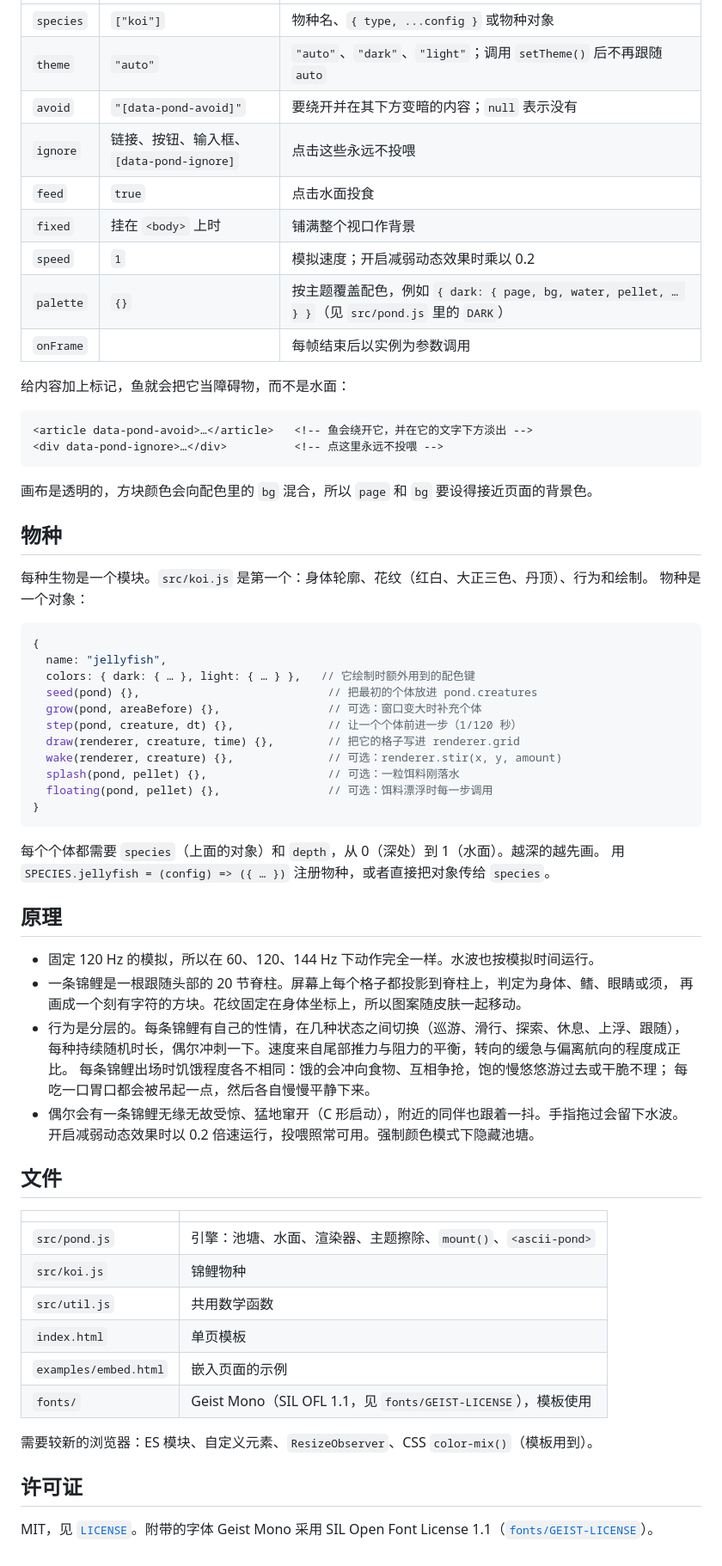
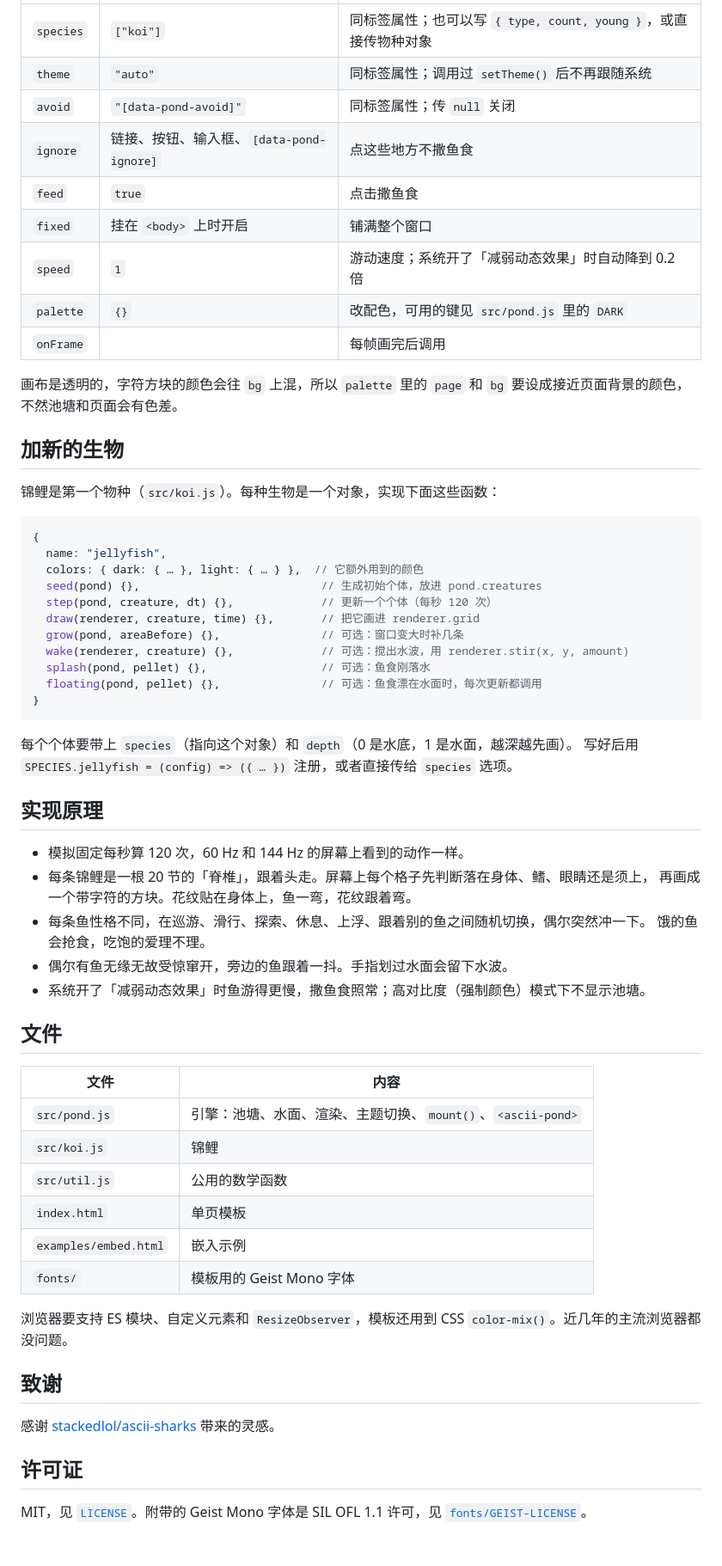
Before and after one commit to stqfdyr/ascii-pond, a Markdown page: README.md, the part around one of its changes. Shown at 86% size. Drawn GitHub-style.

Commit message:
docs: README 快速上手放最前，措辞更直白，加致谢

````diff
--- a/README.md
+++ b/README.md
@@ -66,70 +78,65 @@ pond.destroy();
 |---|---|---|
-| `species` | `["koi"]` | 物种名、`{ type, ...config }` 或物种对象 |
-| `theme` | `"auto"` | `"auto"`、`"dark"`、`"light"`；调用 `setTheme()` 后不再跟随 `auto` |
-| `avoid` | `"[data-pond-avoid]"` | 要绕开并在其下方变暗的内容；`null` 表示没有 |
-| `ignore` | 链接、按钮、输入框、`[data-pond-ignore]` | 点击这些永远不投喂 |
-| `feed` | `true` | 点击水面投食 |
-| `fixed` | 挂在 `<body>` 上时 | 铺满整个视口作背景 |
-| `speed` | `1` | 模拟速度；开启减弱动态效果时乘以 0.2 |
-| `palette` | `{}` | 按主题覆盖配色，例如 `{ dark: { page, bg, water, pellet, … } }`（见 `src/pond.js` 里的 `DARK`） |
-| `onFrame` | | 每帧结束后以实例为参数调用 |
+| `species` | `["koi"]` | 同标签属性；也可以写 `{ type, count, young }`，或直接传物种对象 |
+| `theme` | `"auto"` | 同标签属性；调用过 `setTheme()` 后不再跟随系统 |
+| `avoid` | `"[data-pond-avoid]"` | 同标签属性；传 `null` 关闭 |
+| `ignore` | 链接、按钮、输入框、`[data-pond-ignore]` | 点这些地方不撒鱼食 |
+| `feed` | `true` | 点击撒鱼食 |
+| `fixed` | 挂在 `<body>` 上时开启 | 铺满整个窗口 |
+| `speed` | `1` | 游动速度；系统开了「减弱动态效果」时自动降到 0.2 倍 |
+| `palette` | `{}` | 改配色，可用的键见 `src/pond.js` 里的 `DARK` |
+| `onFrame` | | 每帧画完后调用 |
 
-给内容加上标记，鱼就会把它当障碍物，而不是水面：
+画布是透明的，字符方块的颜色会往 `bg` 上混，所以 `palette` 里的 `page` 和 `bg` 要设成接近页面背景的颜色，
+不然池塘和页面会有色差。
 
-```html
-<article data-pond-avoid>…</article>   <!-- 鱼会绕开它，并在它的文字下方淡出 -->
-<div data-pond-ignore>…</div>          <!-- 点这里永远不投喂 -->
-```
+## 加新的生物
 
-画布是透明的，方块颜色会向配色里的 `bg` 混合，所以 `page` 和 `bg` 要设得接近页面的背景色。
-
-## 物种
-
-每种生物是一个模块。`src/koi.js` 是第一个：身体轮廓、花纹（红白、大正三色、丹顶）、行为和绘制。
-物种是一个对象：
+锦鲤是第一个物种（`src/koi.js`）。每种生物是一个对象，实现下面这些函数：
 
 ```js
 {
   name: "jellyfish",
-  colors: { dark: { … }, light: { … } },   // 它绘制时额外用到的配色键
-  seed(pond) {},                            // 把最初的个体放进 pond.creatures
-  grow(pond, areaBefore) {},                // 可选：窗口变大时补充个体
-  step(pond, creature, dt) {},              // 让一个个体前进一步（1/120 秒）
-  draw(renderer, creature, time) {},        // 把它的格子写进 renderer.grid
-  wake(renderer, creature) {},              // 可选：renderer.stir(x, y, amount)
-  splash(pond, pellet) {},                  // 可选：一粒饵料刚落水
-  floating(pond, pellet) {},                // 可选：饵料漂浮时每一步调用
+  colors: { dark: { … }, light: { … } },  // 它额外用到的颜色
+  seed(pond) {},                           // 生成初始个体，放进 pond.creatures
+  step(pond, creature, dt) {},             // 更新一个个体（每秒 120 次）
+  draw(renderer, creature, time) {},       // 把它画进 renderer.grid
+  grow(pond, areaBefore) {},               // 可选：窗口变大时补几条
+  wake(renderer, creature) {},             // 可选：搅出水波，用 renderer.stir(x, y, amount)
+  splash(pond, pellet) {},                 // 可选：鱼食刚落水
+  floating(pond, pellet) {},               // 可选：鱼食漂在水面时，每次更新都调用
 }
 ```
 
-每个个体都需要 `species`（上面的对象）和 `depth`，从 0（深处）到 1（水面）。越深的越先画。
-用 `SPECIES.jellyfish = (config) => ({ … })` 注册物种，或者直接把对象传给 `species`。
+每个个体要带上 `species`（指向这个对象）和 `depth`（0 是水底，1 是水面，越深越先画）。
+写好后用 `SPECIES.jellyfish = (config) => ({ … })` 注册，或者直接传给 `species` 选项。
 
-## 原理
+## 实现原理
 
-- 固定 120 Hz 的模拟，所以在 60、120、144 Hz 下动作完全一样。水波也按模拟时间运行。
-- 一条锦鲤是一根跟随头部的 20 节脊柱。屏幕上每个格子都投影到脊柱上，判定为身体、鳍、眼睛或须，
-  再画成一个刻有字符的方块。花纹固定在身体坐标上，所以图案随皮肤一起移动。
-- 行为是分层的。每条锦鲤有自己的性情，在几种状态之间切换（巡游、滑行、探索、休息、上浮、跟随），
-  每种持续随机时长，偶尔冲刺一下。速度来自尾部推力与阻力的平衡，转向的缓急与偏离航向的程度成正比。
-  每条锦鲤出场时饥饿程度各不相同：饿的会冲向食物、互相争抢，饱的慢悠悠游过去或干脆不理；
-  每吃一口胃口都会被吊起一点，然后各自慢慢平静下来。
-- 偶尔会有一条锦鲤无缘无故受惊、猛地窜开（C 形启动），附近的同伴也跟着一抖。手指拖过会留下水波。
-  开启减弱动态效果时以 0.2 倍速运行，投喂照常可用。强制颜色模式下隐藏池塘。
+- 模拟固定每秒算 120 次，60 Hz 和 144 Hz 的屏幕上看到的动作一样。
+- 每条锦鲤是一根 20 节的「脊椎」，跟着头走。屏幕上每个格子先判断落在身体、鳍、眼睛还是须上，
+  再画成一个带字符的方块。花纹贴在身体上，鱼一弯，花纹跟着弯。
+- 每条鱼性格不同，在巡游、滑行、探索、休息、上浮、跟着别的鱼之间随机切换，偶尔突然冲一下。
+  饿的鱼会抢食，吃饱的爱理不理。
+- 偶尔有鱼无缘无故受惊窜开，旁边的鱼跟着一抖。手指划过水面会留下水波。
+- 系统开了「减弱动态效果」时鱼游得更慢，撒鱼食照常；高对比度（强制颜色）模式下不显示池塘。
 
 ## 文件
 
-| | |
+| 文件 | 内容 |
 |---|---|
-| `src/pond.js` | 引擎：池塘、水面、渲染器、主题擦除、`mount()`、`<ascii-pond>` |
-| `src/koi.js` | 锦鲤物种 |
-| `src/util.js` | 共用数学函数 |
+| `src/pond.js` | 引擎：池塘、水面、渲染、主题切换、`mount()`、`<ascii-pond>` |
+| `src/koi.js` | 锦鲤 |
+| `src/util.js` | 公用的数学函数 |
 | `index.html` | 单页模板 |
-| `examples/embed.html` | 嵌入页面的示例 |
-| `fonts/` | Geist Mono（SIL OFL 1.1，见 `fonts/GEIST-LICENSE`），模板使用 |
+| `examples/embed.html` | 嵌入示例 |
+| `fonts/` | 模板用的 Geist Mono 字体 |
 
-需要较新的浏览器：ES 模块、自定义元素、`ResizeObserver`、CSS `color-mix()`（模板用到）。
+浏览器要支持 ES 模块、自定义元素和 `ResizeObserver`，模板还用到 CSS `color-mix()`。近几年的主流浏览器都没问题。
+
+## 致谢
+
+感谢 [stackedlol/ascii-sharks](https://github.com/stackedlol/ascii-sharks) 带来的灵感。
 
 ## 许可证
 
-MIT，见 [`LICENSE`](LICENSE)。附带的字体 Geist Mono 采用 SIL Open Font License 1.1（[`fonts/GEIST-LICENSE`](fonts/GEIST-LICENSE)）。
+MIT，见 [`LICENSE`](LICENSE)。附带的 Geist Mono 字体是 SIL OFL 1.1 许可，见 [`fonts/GEIST-LICENSE`](fonts/GEIST-LICENSE)。
````
Also changed, not shown: other parts of README.md (+51 -39 lines), README.en.md (+102 -92 lines).
